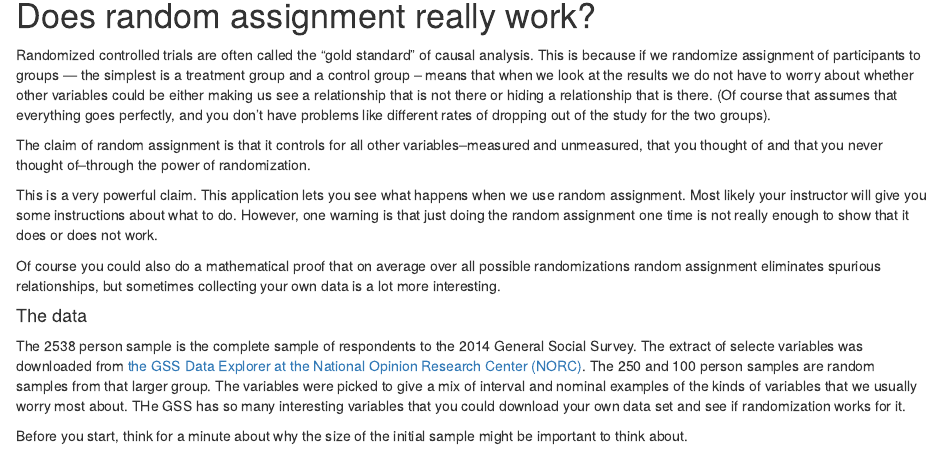
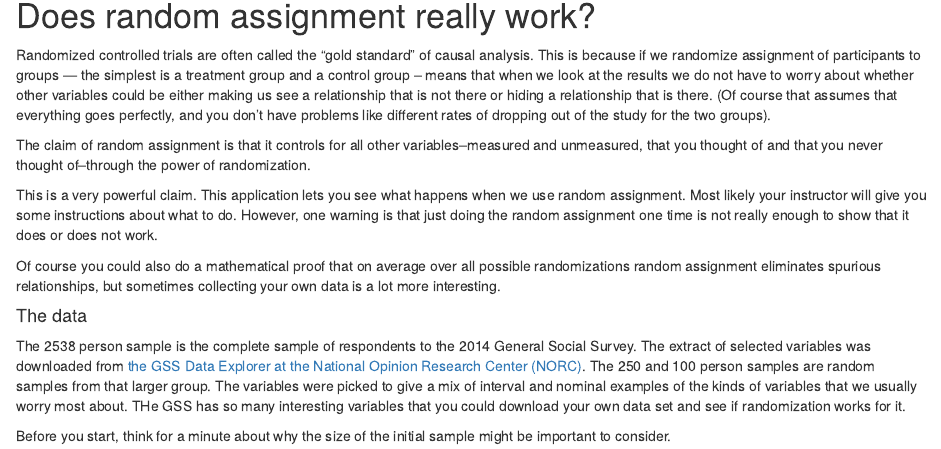
Before and after one commit to elinw/randomization, an R Markdown document (docs/about.Rmd): the page in a window 1100 px wide, from 150 px down. Rendered offline with R 4.5, knitr and Pandoc, with nearby package versions.

Commit message:
Spelling mistake.

```diff
--- a/docs/about.Rmd
+++ b/docs/about.Rmd
@@ -19,6 +19,6 @@ Of course you could also do a mathematical proof that on average over all possib
 
 #### The data
 
-The 2538 person sample is the complete sample of respondents to the 2014 General Social Survey. The extract of selecte  variables was downloaded from [the GSS Data Explorer at the National Opinion Research Center (NORC)](https://gssdataexplorer.norc.org). The 250 and 100 person samples are random samples from that larger group. The variables were picked to give a mix of interval and nominal examples of the kinds of variables that we usually worry most about. THe GSS has so many interesting variables that you could download your own data set and see if randomization works for it.
+The 2538 person sample is the complete sample of respondents to the 2014 General Social Survey. The extract of selected  variables was downloaded from [the GSS Data Explorer at the National Opinion Research Center (NORC)](https://gssdataexplorer.norc.org). The 250 and 100 person samples are random samples from that larger group. The variables were picked to give a mix of interval and nominal examples of the kinds of variables that we usually worry most about. THe GSS has so many interesting variables that you could download your own data set and see if randomization works for it.
 
-Before you start, think for a minute about why the size of the initial sample might be important to think about.
+Before you start, think for a minute about why the size of the initial sample might be important to consider.
```
